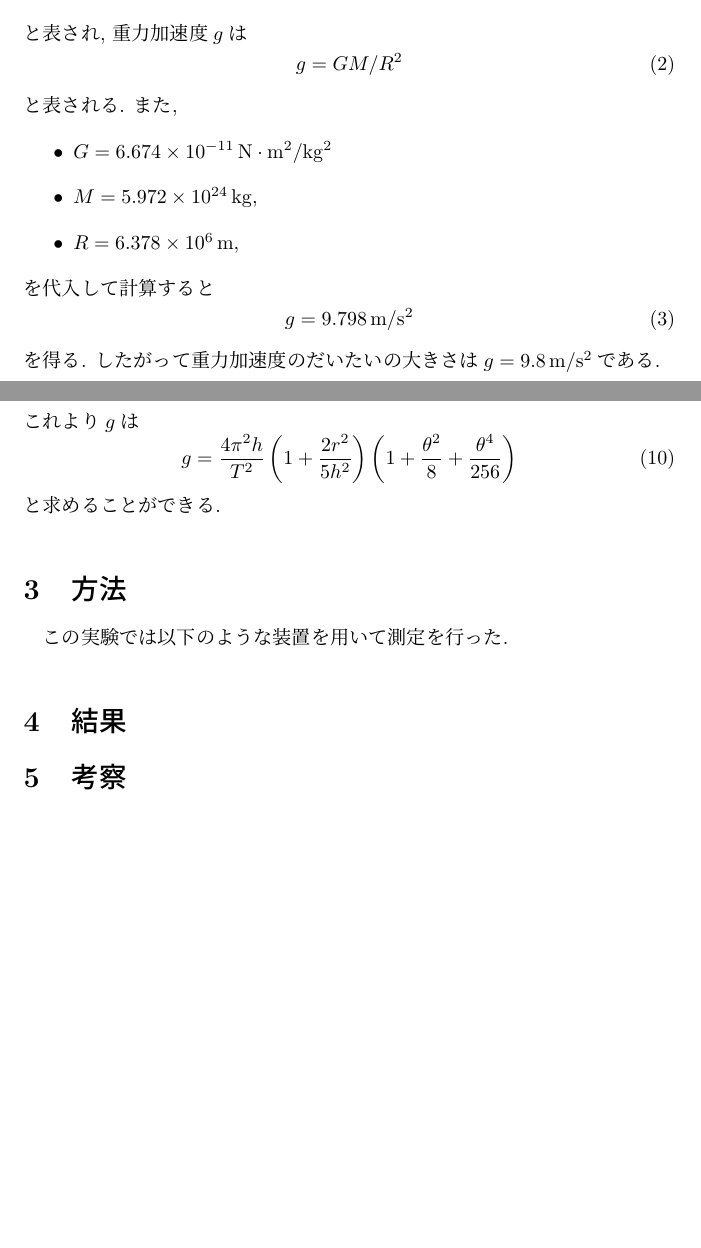
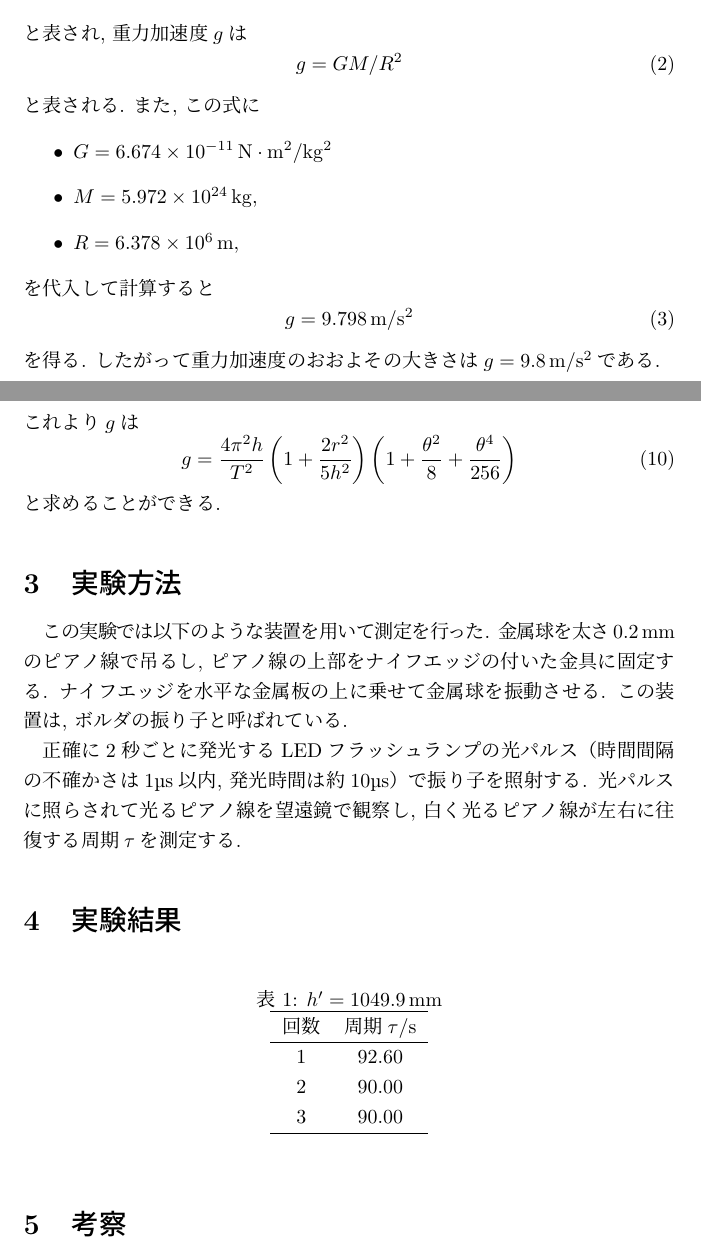
Before and after one commit to Yukihisa-Hida/BSEA1_02_MeasureGravity, a LaTeX document (BSEA1_02_MeasureGravity.tex): two parts of pages 1 and 3 of 3, joined at a grey line, cut so that both start at the same text, the shorter picture padded with empty space. Compiled offline with pLaTeX and dvipdfmx.

Commit message:
表を挿入してみた

```diff
--- a/BSEA1_02_MeasureGravity.tex
+++ b/BSEA1_02_MeasureGravity.tex
@@ -24,7 +24,7 @@
 \begin{equation}
   g=GM/R^2
 \end{equation}
-と表される. また,
+と表される. また, この式に
 \begin{itemize}
   \item $G=6.674\times10^{-11}\,\mathrm{N\cdot m^2/kg^2}$
   \item $M=5.972\times10^{24}\,\mathrm{kg}$,
@@ -35,7 +35,7 @@
   g=9.798\,\mathrm{m/s^2}
 \end{equation}
 を得る.
-したがって重力加速度のだいたいの大きさは$g=9.8\,\mathrm{m/s^2}$である.
+したがって重力加速度のおおよその大きさは$g=9.8\,\mathrm{m/s^2}$である.
 
 \subsection{振り子の周期と重力加速度}
 
@@ -94,11 +94,34 @@
 \end{equation}
 と求めることができる.
 
-\section{方法}
+
+\section{実験方法}
 
 この実験では以下のような装置を用いて測定を行った.
+金属球を太さ$0.2\,\mathrm{mm}$のピアノ線で吊るし, ピアノ線の上部をナイフエッジの付いた金具に固定する.
+ナイフエッジを水平な金属板の上に乗せて金属球を振動させる.
+この装置は, ボルダの振り子と呼ばれている.
 
-\section{結果}
+正確に2秒ごとに発光するLEDフラッシュランプの光パルス（時間間隔の不確かさは$1$\textmu s以内, 発光時間は約$10$\textmu s）で振り子を照射する.
+光パルスに照らされて光るピアノ線を望遠鏡で観察し, 白く光るピアノ線が左右に往復する周期$\tau$を測定する.
+
+
+\section{実験結果}
+
+\begin{table}[h]
+  \centering
+  \caption{$h'=1049.9\,\mathrm{mm}$}
+  \label{tab:long-table}
+  \begin{tabular}{cc}
+      \hline
+      回数 & 周期$\tau/\mathrm{s}$ \\
+      \hline
+      1 & 92.60 \\
+      2 & 90.00 \\
+      3 & 90.00 \\
+      \hline
+  \end{tabular}
+\end{table}
 
 \section{考察}
 
```
Also changed, not shown: BSEA1_02_MeasureGravity.pdf, 1 other file.
